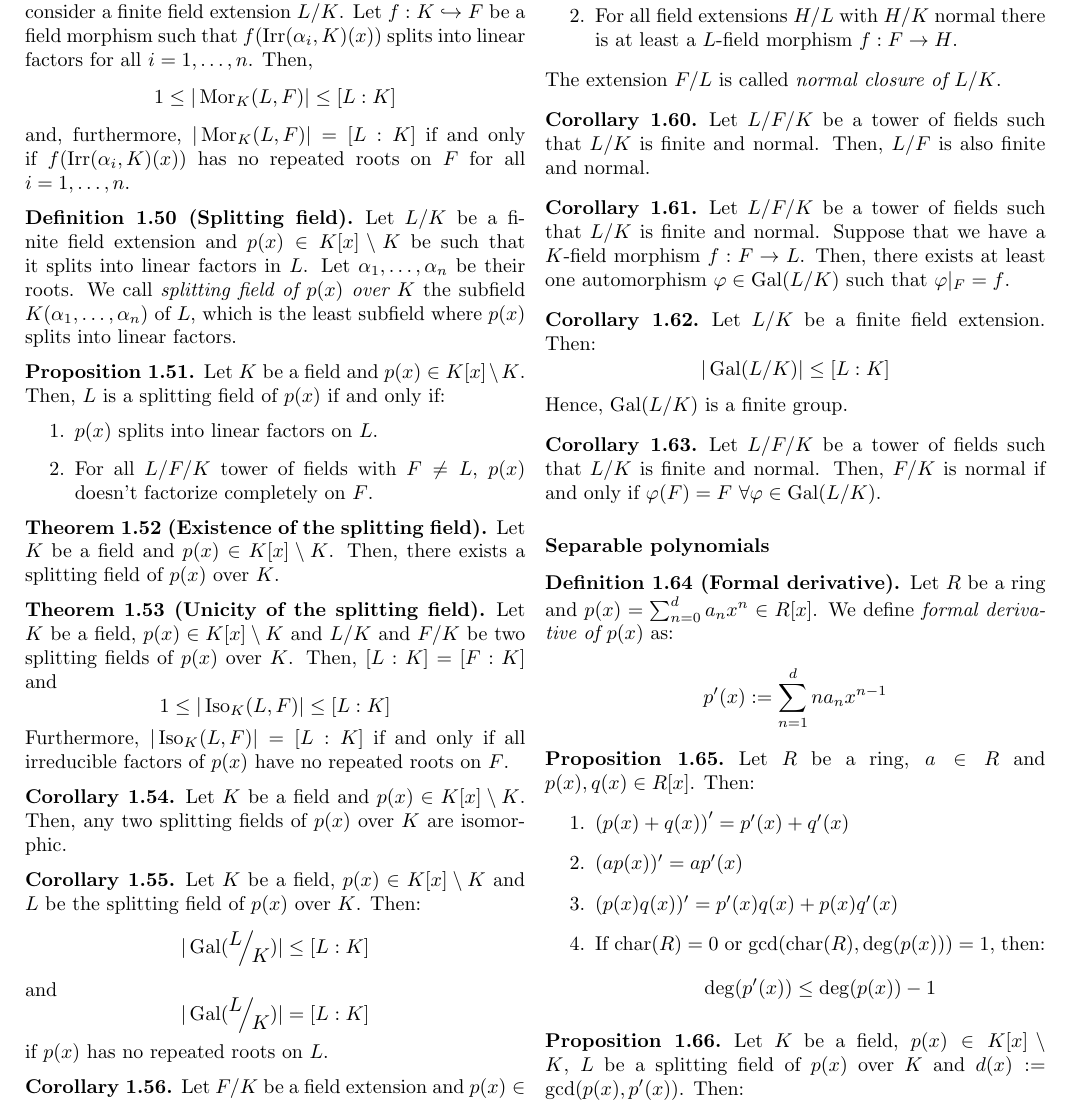
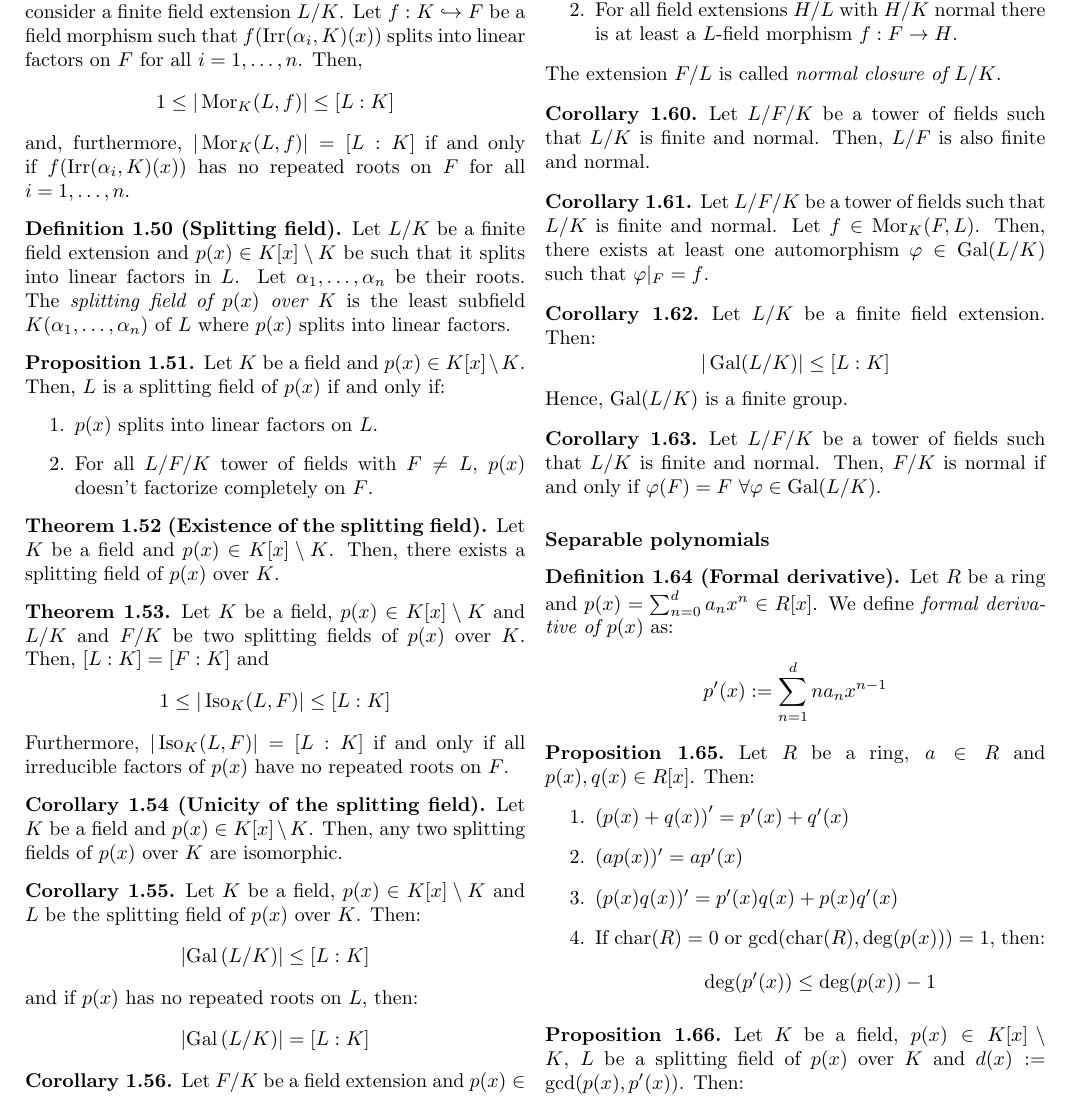
Before and after one commit to victorballester7/complete-summaries, a LaTeX document (Mathematics/3rd/Galois_theory/Galois_theory.tex): part of page 4 of 5, cut so that both start at the same text. Compiled offline with pdfLaTeX.

Commit message:
petits detalls

```diff
--- a/Mathematics/3rd/Galois_theory/Galois_theory.tex
+++ b/Mathematics/3rd/Galois_theory/Galois_theory.tex
@@ -229,10 +229,10 @@
     Let $K$ be a field and $S\subset K[x]$ be a finite set. Then, there exists a finite field extension $\quot{L}{K}$ such that all polynomials in $S$ factorize completely on $L$.
   \end{theorem}
   \begin{theorem}
-    Let $K$ be a field, $L=K(\alpha_1,\ldots,\alpha_n)$ and consider a finite field extension $\quot{L}{K}$. Let $f:K\hookrightarrow F$ be a field morphism such that $f(\irr(\alpha_i,K)(x))$ splits into linear factors for all $i=1,\ldots,n$. Then, $$1\leq|\Mor_K(L,F)|\leq [L:K]$$ and, furthermore, $|\Mor_K(L,F)|=[L:K]$ if and only if $f(\irr(\alpha_i,K)(x))$ has no repeated roots on $F$ for all $i=1,\ldots,n$.
+    Let $K$ be a field, $L=K(\alpha_1,\ldots,\alpha_n)$ and consider a finite field extension $\quot{L}{K}$. Let $f:K\hookrightarrow F$ be a field morphism such that $f(\irr(\alpha_i,K)(x))$ splits into linear factors on $F$ for all $i=1,\ldots,n$. Then, $$1\leq|\Mor_K(L,f)|\leq [L:K]$$ and, furthermore, $|\Mor_K(L,f)|=[L:K]$ if and only if $f(\irr(\alpha_i,K)(x))$ has no repeated roots on $F$ for all $i=1,\ldots,n$.
   \end{theorem}
   \begin{definition}[Splitting field]
-    Let $\quot{L}{K}$ be a finite field extension and $p(x)\in K[x]\setminus K$ be such that it splits into linear factors in $L$. Let $\alpha_1,\ldots,\alpha_n$ be their roots. We call \textit{splitting field of $p(x)$ over $K$} the subfield $K(\alpha_1,\ldots,\alpha_n)$ of $L$, which is the least subfield where $p(x)$ splits into linear factors.
+    Let $\quot{L}{K}$ be a finite field extension and $p(x)\in K[x]\setminus K$ be such that it splits into linear factors in $L$. Let $\alpha_1,\ldots,\alpha_n$ be their roots. The \textit{splitting field of $p(x)$ over $K$} is the least subfield $K(\alpha_1,\ldots,\alpha_n)$ of $L$ where $p(x)$ splits into linear factors.
   \end{definition}
   \begin{prop}
     Let $K$ be a field and $p(x)\in K[x]\setminus K$. Then, $L$ is a splitting field of $p(x)$ if and only if:
@@ -244,14 +244,14 @@
   \begin{theorem}[Existence of the splitting field]
     Let $K$ be a field and $p(x)\in K[x]\setminus K$. Then, there exists a splitting field of $p(x)$ over $K$.
   \end{theorem}
-  \begin{theorem}[Unicity of the splitting field]
+  \begin{theorem}
     Let $K$ be a field, $p(x)\in K[x]\setminus K$ and $\quot{L}{K}$ and $\quot{F}{K}$ be two splitting fields of $p(x)$ over $K$. Then, $[L:K]=[F:K]$ and $$1\leq|\Iso_K(L,F)|\leq [L:K]$$ Furthermore, $|\Iso_K(L,F)|=[L:K]$ if and only if all irreducible factors of $p(x)$ have no repeated roots on $F$.
   \end{theorem}
-  \begin{corollary}
+  \begin{corollary}[Unicity of the splitting field]
     Let $K$ be a field and $p(x)\in K[x]\setminus K$. Then, any two splitting fields of $p(x)$ over $K$ are isomorphic.
   \end{corollary}
   \begin{corollary}
-    Let $K$ be a field, $p(x)\in K[x]\setminus K$ and $L$ be the splitting field of $p(x)$ over $K$. Then: $$|\Gal(\quot{L}{K})|\leq[L:K]$$ and $$|\Gal(\quot{L}{K})|=[L:K]$$ if $p(x)$ has no repeated roots on $L$.
+    Let $K$ be a field, $p(x)\in K[x]\setminus K$ and $L$ be the splitting field of $p(x)$ over $K$. Then: $$\textstyle\left|\Gal\left(\quot{L}{K}\right)\right|\leq[L:K]$$ and if $p(x)$ has no repeated roots on $L$, then: $$\textstyle\left|\Gal\left(\quot{L}{K}\right)\right|=[L:K]$$
   \end{corollary}
   \begin{corollary}
     Let $\quot{F}{K}$ be a field extension and $p(x)\in K[x]$. Then, the splitting field $L_F$ of $p(x)$ over $F$ contains the splitting field $L$ of $p(x)$ over $K$
@@ -275,7 +275,7 @@
     Let $L/F/K$ be a tower of fields such that $\quot{L}{K}$ is finite and normal. Then, $\quot{L}{F}$ is also finite and normal.
   \end{corollary}
   \begin{corollary}
-    Let $L/F/K$ be a tower of fields such that $\quot{L}{K}$ is finite and normal. Suppose that we have a $K$-field morphism $f:F\rightarrow L$. Then, there exists at least one automorphism $\varphi\in\Gal(\quot{L}{K})$ such that $\varphi|_F=f$.
+    Let $L/F/K$ be a tower of fields such that $\quot{L}{K}$ is finite and normal. Let $f\in\Mor_K(F,L)$. Then, there exists at least one automorphism $\varphi\in\Gal(\quot{L}{K})$ such that $\varphi|_F=f$.
   \end{corollary}
   \begin{corollary}
     Let $\quot{L}{K}$ be a finite field extension. Then: $$\textstyle|\Gal(\quot{L}{K})|\leq[L:K]$$ Hence, $\Gal(\quot{L}{K})$ is a finite group.
```
Also changed, not shown: Mathematics/2nd/Algebraic_structures/Algebraic_structures.tex (+3 -3 lines), Mathematics/2nd/Algebraic_structures/Images/theorem4.tex (+4 -4 lines), Mathematics/2nd/Algebraic_structures/Images/theorem4.pdf.
